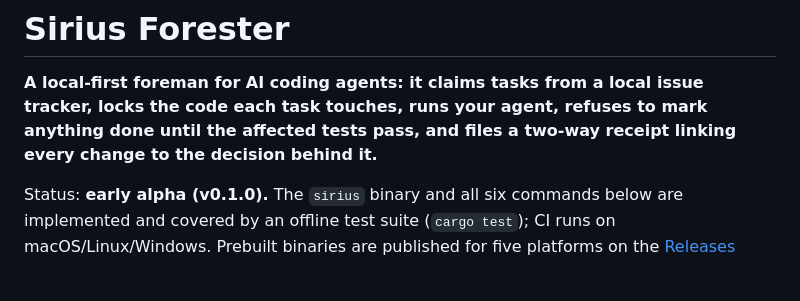
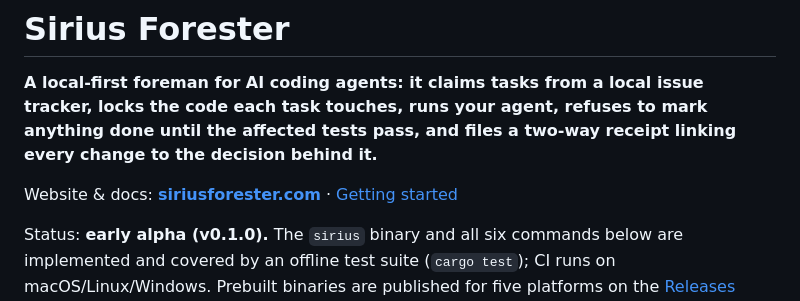
Before and after one commit to Davidb3l/Sirius-Forester, a Markdown page: README.md, the part around the change. GitHub-like rendering; blank space fills up the shorter version.

Commit message:
docs(readme): link the marketing site and hosted docs
Co-Authored-By: Claude Fable 5 <noreply@anthropic.com>

```diff
--- a/README.md
+++ b/README.md
@@ -4,6 +4,9 @@
 tracker, locks the code each task touches, runs your agent, refuses to mark
 anything done until the affected tests pass, and files a two-way receipt linking
 every change to the decision behind it.**
+
+Website & docs: **[siriusforester.com](https://siriusforester.com)** ·
+[Getting started](https://siriusforester.com/docs/getting-started/)
 
 Status: **early alpha (v0.1.0).** The `sirius` binary and all six commands below
 are implemented and covered by an offline test suite (`cargo test`); CI runs on
```
